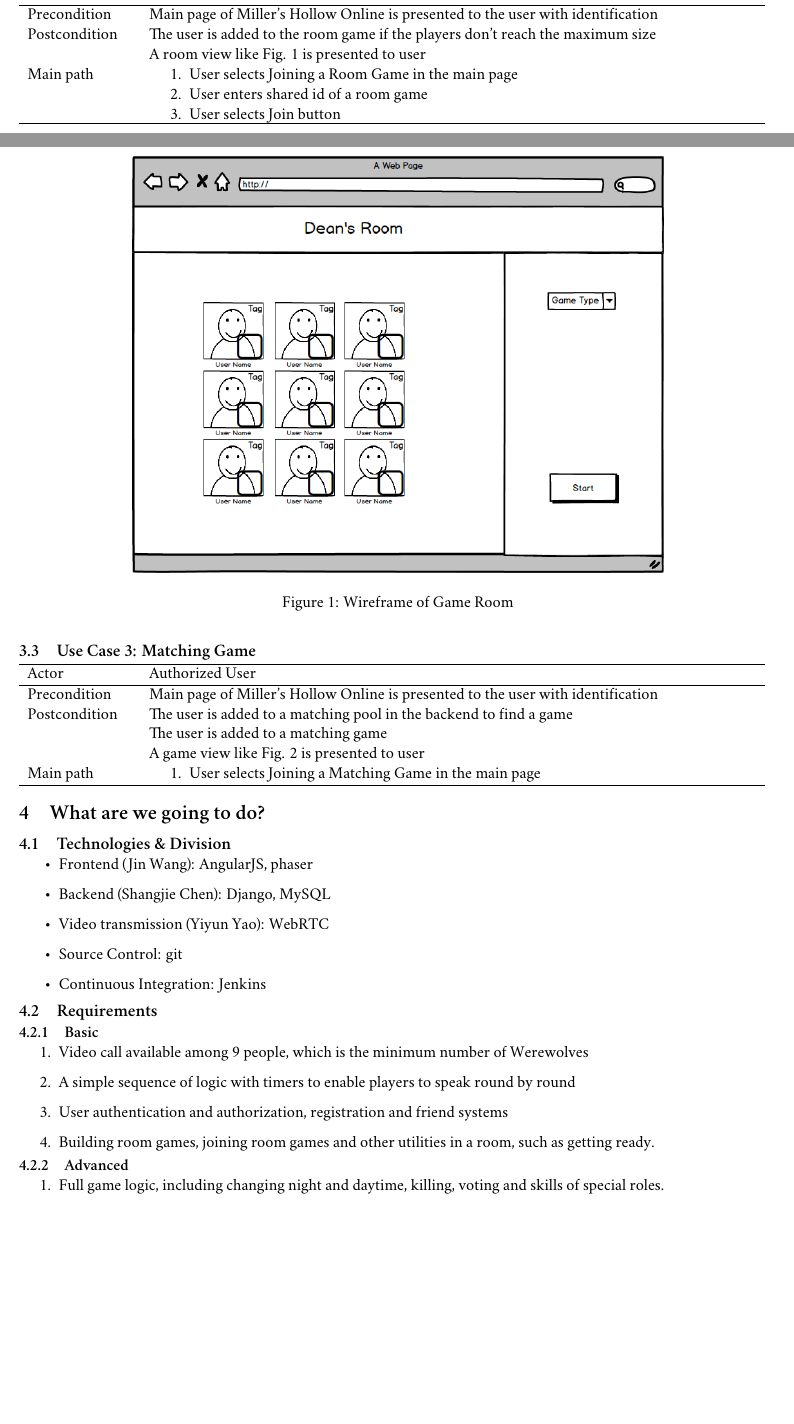
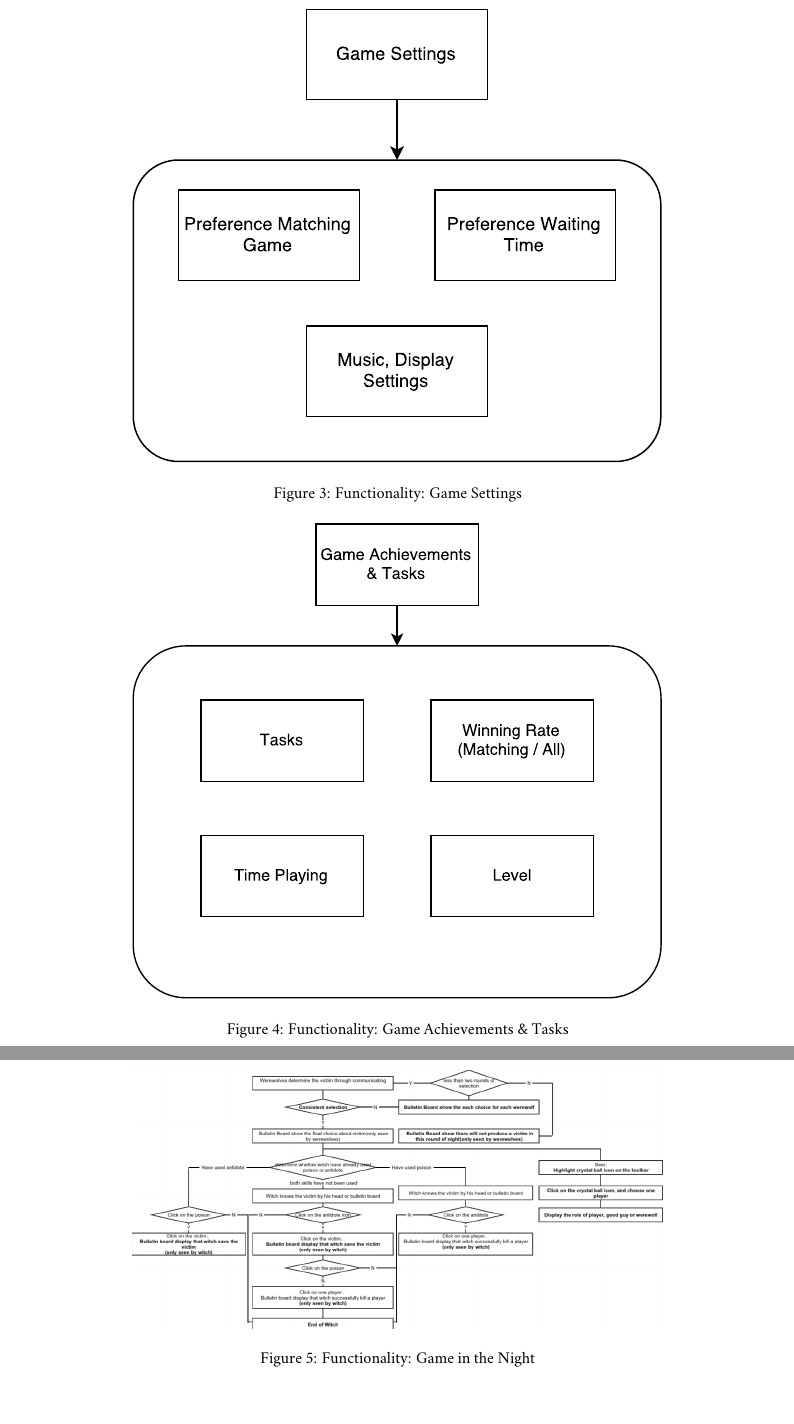
Before and after one commit to TeamWerewolf/project-specification, a LaTeX document (project_specification.tex): two parts of pages 1 and 2 of 3 before the commit and two parts of pages 3 and 4 of 5 after it, joined at a grey line, cut at the place of the change, the shorter picture padded with empty space. Compiled offline with XeLaTeX; a missing font is replaced by an installed copy or a similar font.

Commit message:
add functionality diagrams and wireframes
1. add functionality diagrams in Game(Night) and out of Game
2. add wireframes: index, room, game
3. modify README

```diff
--- a/project_specification.tex
+++ b/project_specification.tex
@@ -81,6 +58,0 @@ A room game with settings and share id is created
-The user is added to the room game and selected as the room owner
-
-A room view like Fig. \ref{fig:room} is presented to user
-}
-\addmulrow{Main path}{
-\item User selects Building a Room Game in the main page
@@ -93,30 +58,0 @@ A room view like Fig. \ref{fig:room} is presented to user
-\begin{usecase}
-\addheading{Actor}{Authorized User}
-\addrow{Precondition}{Main page of Miller's Hollow Online is presented to the user with identification}
-\addrow{Postcondition}{
-The user is added to the room game if the players don't reach the maximum size
-
-A room view like Fig. \ref{fig:room} is presented to user
-}
-\addmulrow{Main path}{
-\item User selects Joining a Room Game in the main page
-\item User enters shared id of a room game
-\item User selects Join button
-}
-\end{usecase}
-
-\subsection{Use Case 3: Matching Game}
-\begin{usecase}
-\addheading{Actor}{Authorized User}
-\addrow{Precondition}{Main page of Miller's Hollow Online is presented to the user with identification}
-\addrow{Postcondition}{
-The user is added to a matching pool in the backend to find a game
-
-The user is added to a matching game
-
-A game view like Fig. \ref{fig:game} is presented to user
-}
-\addmulrow{Main path}{
-\item User selects Joining a Matching Game in the main page
-}
-\end{usecase}
@@ -123,5 +63,3 @@ A game view like Fig. \ref{fig:game} is presented to user
 
 \begin{figure}
 \centering
-\includegraphics[width=0.7\linewidth, keepaspectratio]{inroom.png}
-\caption{Wireframe of Game Room}
@@ -127,0 +75,14 @@ A game view like Fig. \ref{fig:game} is presented to user
+\label{fig:func-inroom}
+\end{figure}
+
+\begin{figure}
+\centering
+\includegraphics[width=0.7\linewidth, keepaspectratio]{func-settings.pdf}
+\caption{Functionality: Game Settings}
+\label{fig:func-settings}
+\end{figure}
+
+\begin{figure}
+\centering
+\includegraphics[width=0.7\linewidth, keepaspectratio]{func-tasks.pdf}
+\caption{Functionality: Game Achievements \& Tasks}
@@ -127,0 +94,4 @@ A game view like Fig. \ref{fig:game} is presented to user
+\begin{figure}
+\centering
+\includegraphics[width=0.7\linewidth, keepaspectratio]{func-gamenight.png}
+\caption{Functionality: Game in the Night}
@@ -135,37 +123,3 @@ A game view like Fig. \ref{fig:game} is presented to user
 \label{fig:game}
 \end{figure}
 
-\section{What are we going to do?}
-\subsection{Technologies \& Division}
-\begin{itemize}
-\item
-Frontend (Jin Wang): AngularJS, phaser
-\item
-Backend (Shangjie Chen): Django, MySQL
-\item
-Video transmission (Yiyun Yao): WebRTC
-\item
-Source Control: git
-\item
-Continuous Integration: Jenkins
-\end{itemize}
-
-\subsection{Requirements}
-\subsubsection{Basic}
-\begin{enumerate}
-\item
-Video call available among 9 people, which is the minimum number of Werewolves
-\item
-A simple sequence of logic with timers to enable players to speak round by round
-\item
-User authentication and authorization, registration and friend systems
-\item
-Building room games, joining room games and other utilities in a room, such as getting ready.
-\end{enumerate}
-
-\subsubsection{Advanced}
-\begin{enumerate}
-\item
-Full game logic, including changing night and daytime, killing, voting and skills of special roles.
-\item
-Game log and information alert of game, including current events, voting report and death report.
```
Also changed, not shown: README.md, func-gamenight.png (added), func-index.pdf (added), func-inroom.pdf (added), func-settings.pdf (added), func-tasks.pdf (added), project_specification.pdf, wf-ingame.png (renamed from ingame.png), wf-inroom.png (renamed from inroom.png), wf-mainpage.png (added), project_specification.tex (81 more changed lines).
